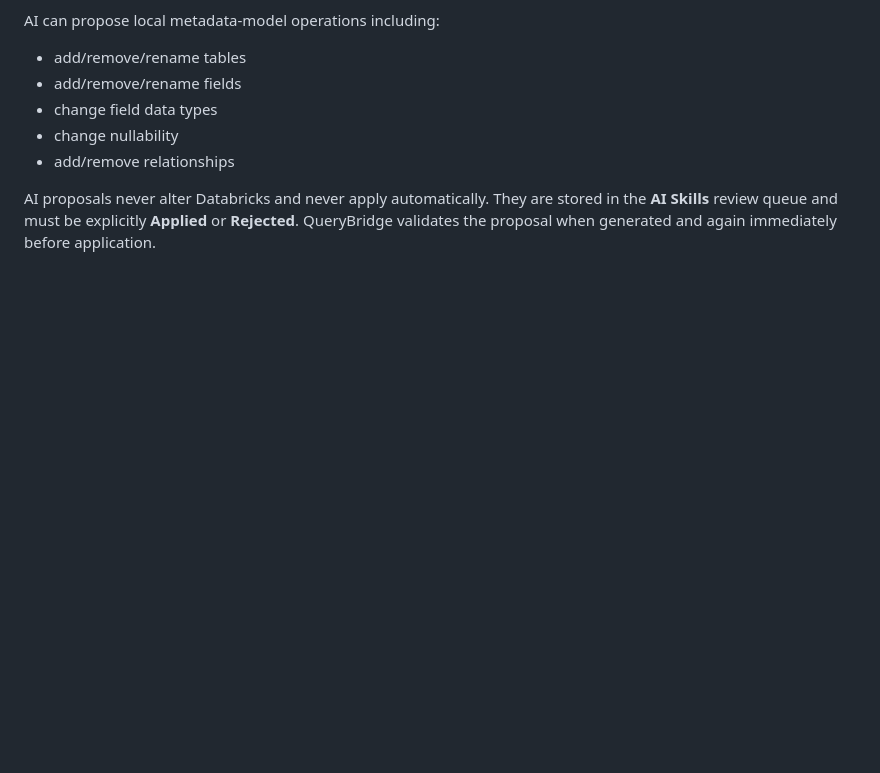
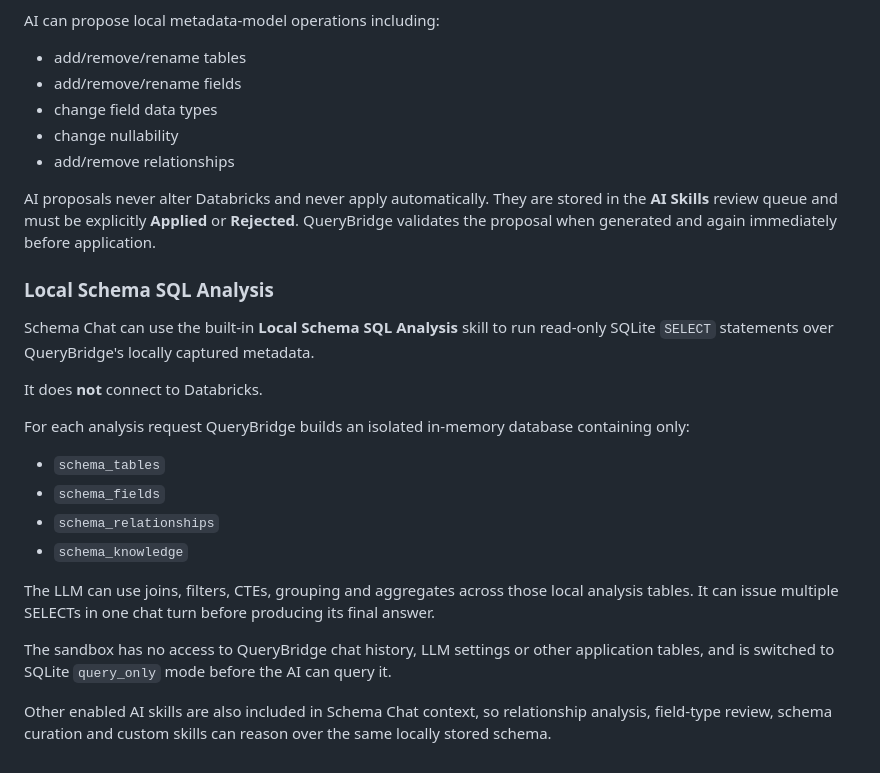
Before and after one commit to zageabb/querybridge, a Markdown page: README.md, the part around the change. GitHub-like rendering; blank space fills up the shorter version.

Commit message:
Document local schema SQL analysis skill

```diff
--- a/README.md
+++ b/README.md
@@ -181,3 +181,23 @@ AI can propose local metadata-model operations including:
 - add/remove relationships
 
 AI proposals never alter Databricks and never apply automatically. They are stored in the **AI Skills** review queue and must be explicitly **Applied** or **Rejected**. QueryBridge validates the proposal when generated and again immediately before application.
+
+
+### Local Schema SQL Analysis
+
+Schema Chat can use the built-in **Local Schema SQL Analysis** skill to run read-only SQLite `SELECT` statements over QueryBridge's locally captured metadata.
+
+It does **not** connect to Databricks.
+
+For each analysis request QueryBridge builds an isolated in-memory database containing only:
+
+- `schema_tables`
+- `schema_fields`
+- `schema_relationships`
+- `schema_knowledge`
+
+The LLM can use joins, filters, CTEs, grouping and aggregates across those local analysis tables. It can issue multiple SELECTs in one chat turn before producing its final answer.
+
+The sandbox has no access to QueryBridge chat history, LLM settings or other application tables, and is switched to SQLite `query_only` mode before the AI can query it.
+
+Other enabled AI skills are also included in Schema Chat context, so relationship analysis, field-type review, schema curation and custom skills can reason over the same locally stored schema.
```
